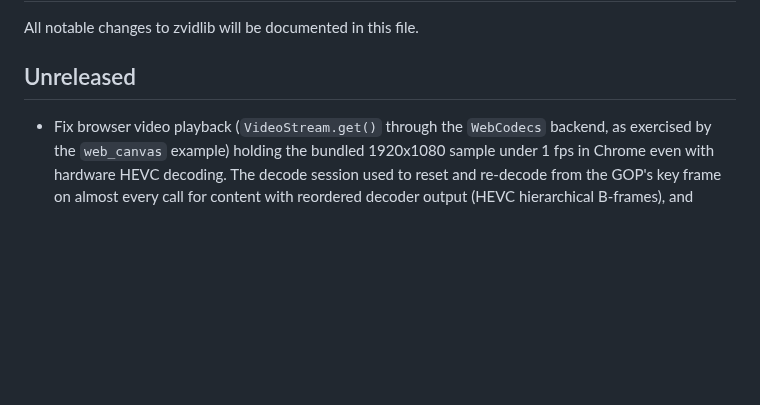
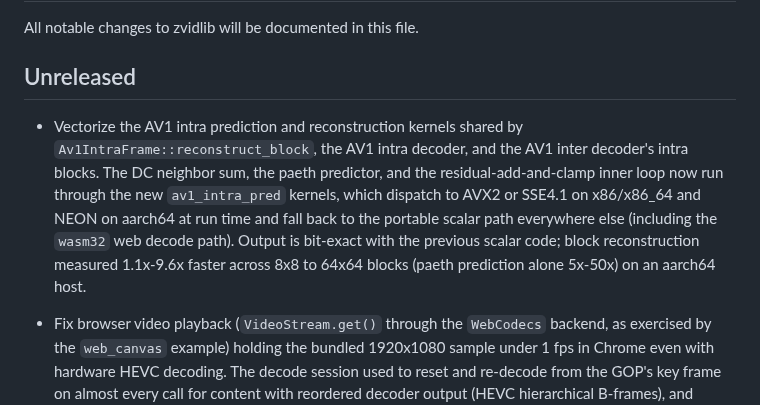
Before and after one commit to lsegal/zvidlib, a Markdown page: CHANGELOG.md, the part around the change. GitHub-like rendering; blank space fills up the shorter version.

Commit message:
Vectorize AV1 intra prediction and reconstruction kernels
Closes #118

```diff
--- a/CHANGELOG.md
+++ b/CHANGELOG.md
@@ -4,6 +4,7 @@ All notable changes to zvidlib will be documented in this file.
 
 ## Unreleased
 
+- Vectorize the AV1 intra prediction and reconstruction kernels shared by `Av1IntraFrame::reconstruct_block`, the AV1 intra decoder, and the AV1 inter decoder's intra blocks. The DC neighbor sum, the paeth predictor, and the residual-add-and-clamp inner loop now run through the new `av1_intra_pred` kernels, which dispatch to AVX2 or SSE4.1 on x86/x86_64 and NEON on aarch64 at run time and fall back to the portable scalar path everywhere else (including the `wasm32` web decode path). Output is bit-exact with the previous scalar code; block reconstruction measured 1.1x-9.6x faster across 8x8 to 64x64 blocks (paeth prediction alone 5x-50x) on an aarch64 host.
 - Fix browser video playback (`VideoStream.get()` through the `WebCodecs` backend, as exercised by the `web_canvas` example) holding the bundled 1920x1080 sample under 1 fps in Chrome even with hardware HEVC decoding. The decode session used to reset and re-decode from the GOP's key frame on almost every call for content with reordered decoder output (HEVC hierarchical B-frames), and converted every frame the decoder emitted to RGBA rather than just the requested one. It now reuses the open session unless the requested frame has already been emitted since the last reset (matching the native `ExactFrameReader` policy), keeps decoded frames as live `VideoFrame` handles and converts only the frame a caller asks for, flow-controls submission against the decoder's queue depth, and closes every `VideoFrame` deterministically on eviction, reset, and session drop so Chrome no longer warns that a `VideoFrame` was garbage collected without being closed. The bundled 32-second 1080p clip measured 23.99 fps against its 24 fps source rate on a hardware-HEVC macOS host, up from 0.2-1.0 fps.
 - Fix the `web_canvas` example's FPS overlay reporting the render-loop iteration rate (which a display refreshing faster than the source rate inflates above the clip's own frame rate) instead of the rate at which newly decoded video frames are actually displayed, matching the equivalent `native_gl` overlay fix.
 - Draw an on-screen control legend in the `native_gl` example listing the play/pause, frame-stepping, five-second seek, and timeline-scrub controls above the timeline bar. The legend fades out a few seconds after startup so it does not cover the video, and `H` shows or hides it again. The example's 5x7 bitmap font now covers uppercase `A`-`Z`, `/`, `-`, `+`, and space in addition to the digits it already had, while the `FPS: n.n` overlay renders exactly as before.
```
